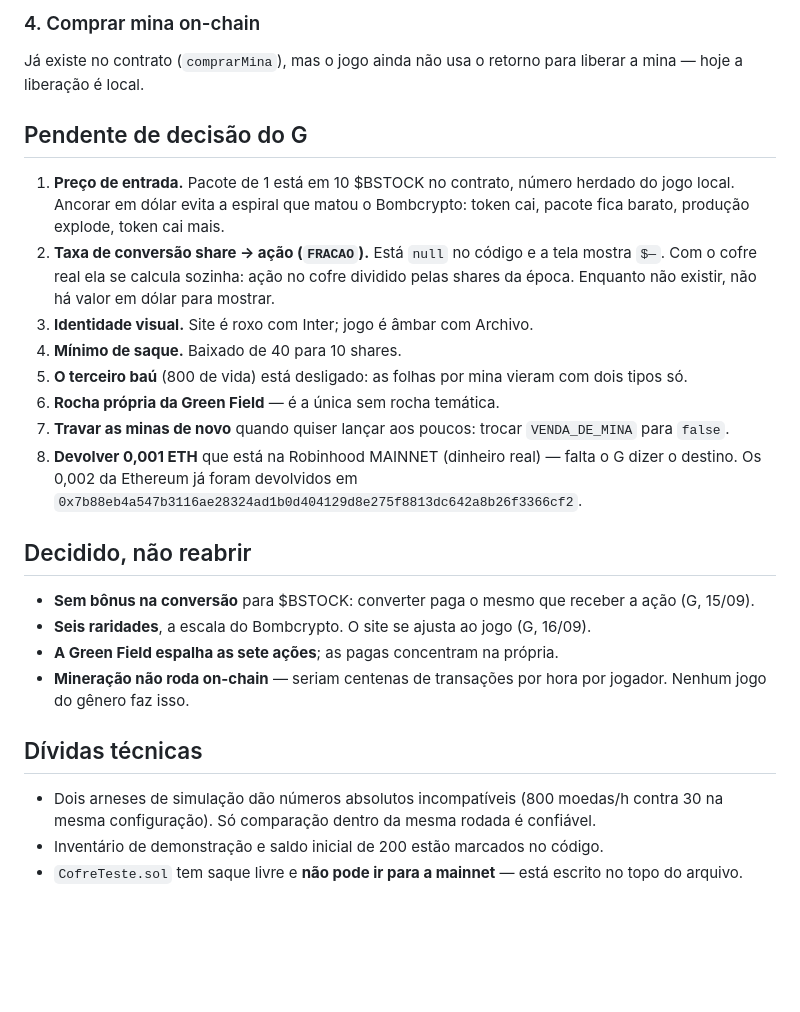
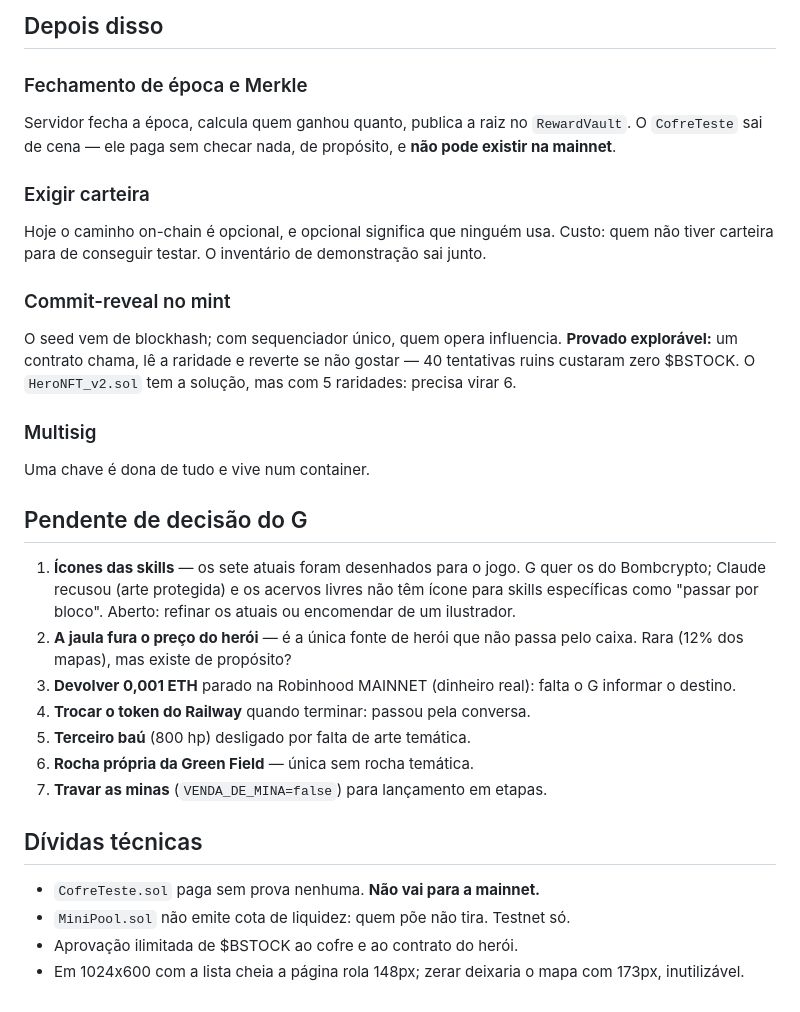
Before and after one commit to guilhermain/robinhood-game, a Markdown page: bombstock/PROXIMOS_PASSOS.md, the part around one of its changes. Rendered like a GitHub page; blank space fills up the shorter version.

```diff
--- a/bombstock/PROXIMOS_PASSOS.md
+++ b/bombstock/PROXIMOS_PASSOS.md
@@ -73,42 +68,44 @@ disso o `RewardVault` substitui o `CofreTeste` e a mainnet entra na conversa.
 
-### 4. Comprar mina on-chain
-Já existe no contrato (`comprarMina`), mas o jogo ainda não usa o retorno para
-liberar a mina — hoje a liberação é local.
+## Depois disso
+
+### Fechamento de época e Merkle
+Servidor fecha a época, calcula quem ganhou quanto, publica a raiz no
+`RewardVault`. O `CofreTeste` sai de cena — ele paga sem checar nada, de
+propósito, e **não pode existir na mainnet**.
+
+### Exigir carteira
+Hoje o caminho on-chain é opcional, e opcional significa que ninguém usa.
+Custo: quem não tiver carteira para de conseguir testar. O inventário de
+demonstração sai junto.
+
+### Commit-reveal no mint
+O seed vem de blockhash; com sequenciador único, quem opera influencia.
+**Provado explorável:** um contrato chama, lê a raridade e reverte se não gostar
+— 40 tentativas ruins custaram zero $BSTOCK. O `HeroNFT_v2.sol` tem a solução,
+mas com 5 raridades: precisa virar 6.
+
+### Multisig
+Uma chave é dona de tudo e vive num container.
 
 ## Pendente de decisão do G
 
-1. **Preço de entrada.** Pacote de 1 está em 10 $BSTOCK no contrato, número
-   herdado do jogo local. Ancorar em dólar evita a espiral que matou o
-   Bombcrypto: token cai, pacote fica barato, produção explode, token cai mais.
-2. **Taxa de conversão share → ação (`FRACAO`).** Está `null` no código e a tela
-   mostra `$—`. Com o cofre real ela se calcula sozinha: ação no cofre dividido
-   pelas shares da época. Enquanto não existir, não há valor em dólar para
-   mostrar.
-3. **Identidade visual.** Site é roxo com Inter; jogo é âmbar com Archivo.
-4. **Mínimo de saque.** Baixado de 40 para 10 shares.
-5. **O terceiro baú** (800 de vida) está desligado: as folhas por mina vieram com
-   dois tipos só.
-6. **Rocha própria da Green Field** — é a única sem rocha temática.
-7. **Travar as minas de novo** quando quiser lançar aos poucos: trocar
-   `VENDA_DE_MINA` para `false`.
-8. **Devolver 0,001 ETH** que está na Robinhood MAINNET (dinheiro real) —
-   falta o G dizer o destino. Os 0,002 da Ethereum já foram devolvidos em
-   `0x7b88eb4a547b3116ae28324ad1b0d404129d8e275f8813dc642a8b26f3366cf2`.
-
-## Decidido, não reabrir
-
-- **Sem bônus na conversão** para $BSTOCK: converter paga o mesmo que receber a
-  ação (G, 15/09).
-- **Seis raridades**, a escala do Bombcrypto. O site se ajusta ao jogo (G, 16/09).
-- **A Green Field espalha as sete ações**; as pagas concentram na própria.
-- **Mineração não roda on-chain** — seriam centenas de transações por hora por
-  jogador. Nenhum jogo do gênero faz isso.
+1. **Ícones das skills** — os sete atuais foram desenhados para o jogo. G quer
+   os do Bombcrypto; Claude recusou (arte protegida) e os acervos livres não têm
+   ícone para skills específicas como "passar por bloco". Aberto: refinar os
+   atuais ou encomendar de um ilustrador.
+2. **A jaula fura o preço do herói** — é a única fonte de herói que não passa
+   pelo caixa. Rara (12% dos mapas), mas existe de propósito?
+3. **Devolver 0,001 ETH** parado na Robinhood MAINNET (dinheiro real): falta o G
+   informar o destino.
+4. **Trocar o token do Railway** quando terminar: passou pela conversa.
+5. **Terceiro baú** (800 hp) desligado por falta de arte temática.
+6. **Rocha própria da Green Field** — única sem rocha temática.
+7. **Travar as minas** (`VENDA_DE_MINA=false`) para lançamento em etapas.
 
 ## Dívidas técnicas
 
-- Dois arneses de simulação dão números absolutos incompatíveis (800 moedas/h
-  contra 30 na mesma configuração). Só comparação dentro da mesma rodada é
-  confiável.
-- Inventário de demonstração e saldo inicial de 200 estão marcados no código.
-- `CofreTeste.sol` tem saque livre e **não pode ir para a mainnet** — está
-  escrito no topo do arquivo.
+- `CofreTeste.sol` paga sem prova nenhuma. **Não vai para a mainnet.**
+- `MiniPool.sol` não emite cota de liquidez: quem põe não tira. Testnet só.
+- Aprovação ilimitada de $BSTOCK ao cofre e ao contrato do herói.
+- Em 1024x600 com a lista cheia a página rola 148px; zerar deixaria o mapa
+  com 173px, inutilizável.
```
Also changed, not shown: other parts of bombstock/PROXIMOS_PASSOS.md (+35 -40 lines).
